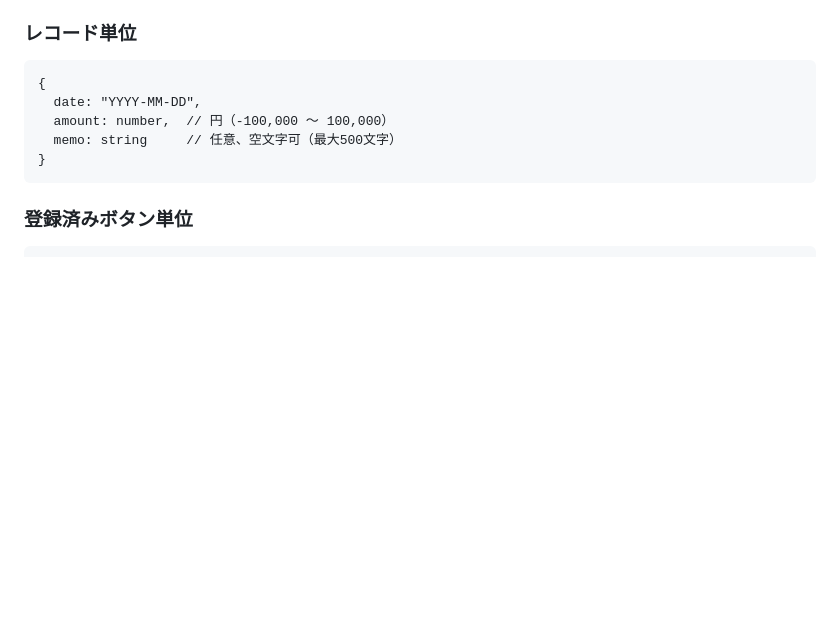
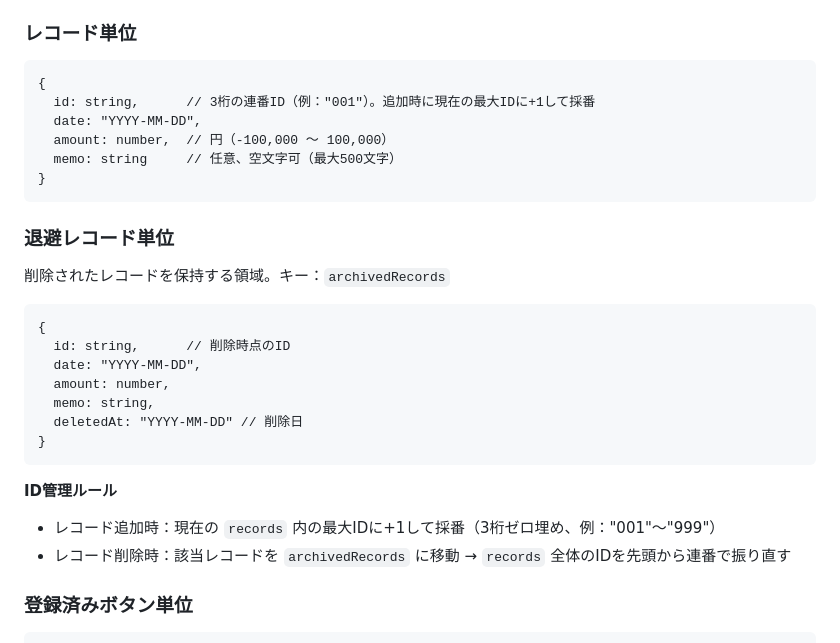
Before and after one commit to kimura4649/SP_APP_Visualizing-patience, a Markdown page: gaman_chokin_ui_spec.md, the part around one of its changes. Rendered like a GitHub page; blank space fills up the shorter version.

````diff
--- a/gaman_chokin_ui_spec.md
+++ b/gaman_chokin_ui_spec.md
@@ -120,11 +130,30 @@
 
 ```
 {
+  id: string,      // 3桁の連番ID（例："001"）。追加時に現在の最大IDに+1して採番
   date: "YYYY-MM-DD",
   amount: number,  // 円（-100,000 〜 100,000）
   memo: string     // 任意、空文字可（最大500文字）
 }
 ```
+
+### 退避レコード単位
+
+削除されたレコードを保持する領域。キー：`archivedRecords`
+
+```
+{
+  id: string,      // 削除時点のID
+  date: "YYYY-MM-DD",
+  amount: number,
+  memo: string,
+  deletedAt: "YYYY-MM-DD" // 削除日
+}
+```
+
+**ID管理ルール**
+- レコード追加時：現在の `records` 内の最大IDに+1して採番（3桁ゼロ埋め、例："001"〜"999"）
+- レコード削除時：該当レコードを `archivedRecords` に移動 → `records` 全体のIDを先頭から連番で振り直す
 
 ### 登録済みボタン単位
 
````
Also changed, not shown: other parts of gaman_chokin_ui_spec.md (+35 -25 lines).
